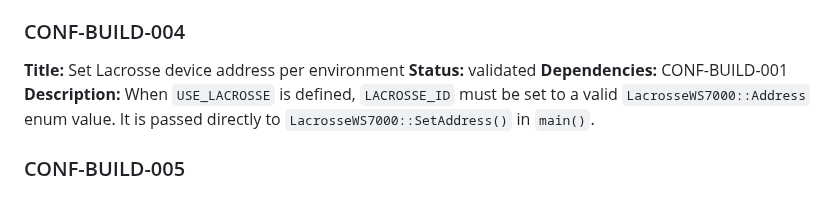
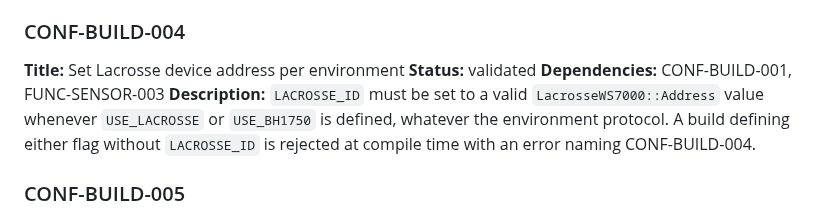
Before and after one commit to arcadien/tinySensor, a Markdown page: requirements/configuration.md, the part around the change. Drawn GitHub-style.

Commit message:
req(CONF-BUILD-004): require LACROSSE_ID for USE_LACROSSE or USE_BH1750
Co-Authored-By: Claude Opus 5.5 <noreply@anthropic.com>

```diff
--- a/requirements/configuration.md
+++ b/requirements/configuration.md
@@ -24,8 +24,8 @@
 ### CONF-BUILD-004
 **Title:** Set Lacrosse device address per environment
 **Status:** validated
-**Dependencies:** CONF-BUILD-001
-**Description:** When `USE_LACROSSE` is defined, `LACROSSE_ID` must be set to a valid `LacrosseWS7000::Address` enum value. It is passed directly to `LacrosseWS7000::SetAddress()` in `main()`.
+**Dependencies:** CONF-BUILD-001, FUNC-SENSOR-003
+**Description:** `LACROSSE_ID` must be set to a valid `LacrosseWS7000::Address` value whenever `USE_LACROSSE` or `USE_BH1750` is defined, whatever the environment protocol. A build defining either flag without `LACROSSE_ID` is rejected at compile time with an error naming CONF-BUILD-004.
 
 ### CONF-BUILD-005
 **Title:** Supply individually calibrated internal 1.1 V reference per board
```
